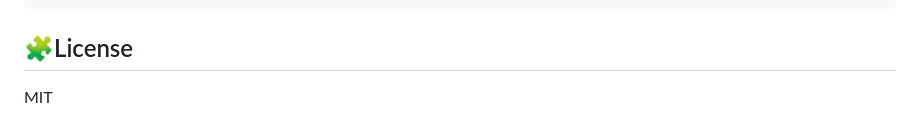
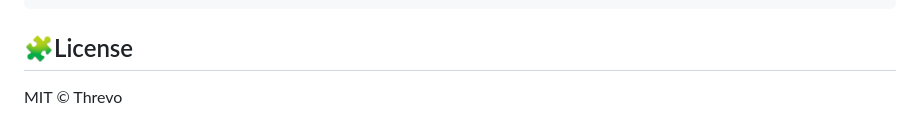
Before and after one commit to ShoryaDs7/website-understanding-sdk, a Markdown page: README.md, the part around the change. GitHub-like rendering.

Commit message:
Update license information in README.md

````diff
--- a/README.md
+++ b/README.md
@@ -226,4 +226,4 @@ README.md
 ```
 ## 🧩License
 
-MIT
+MIT © Threvo
````
